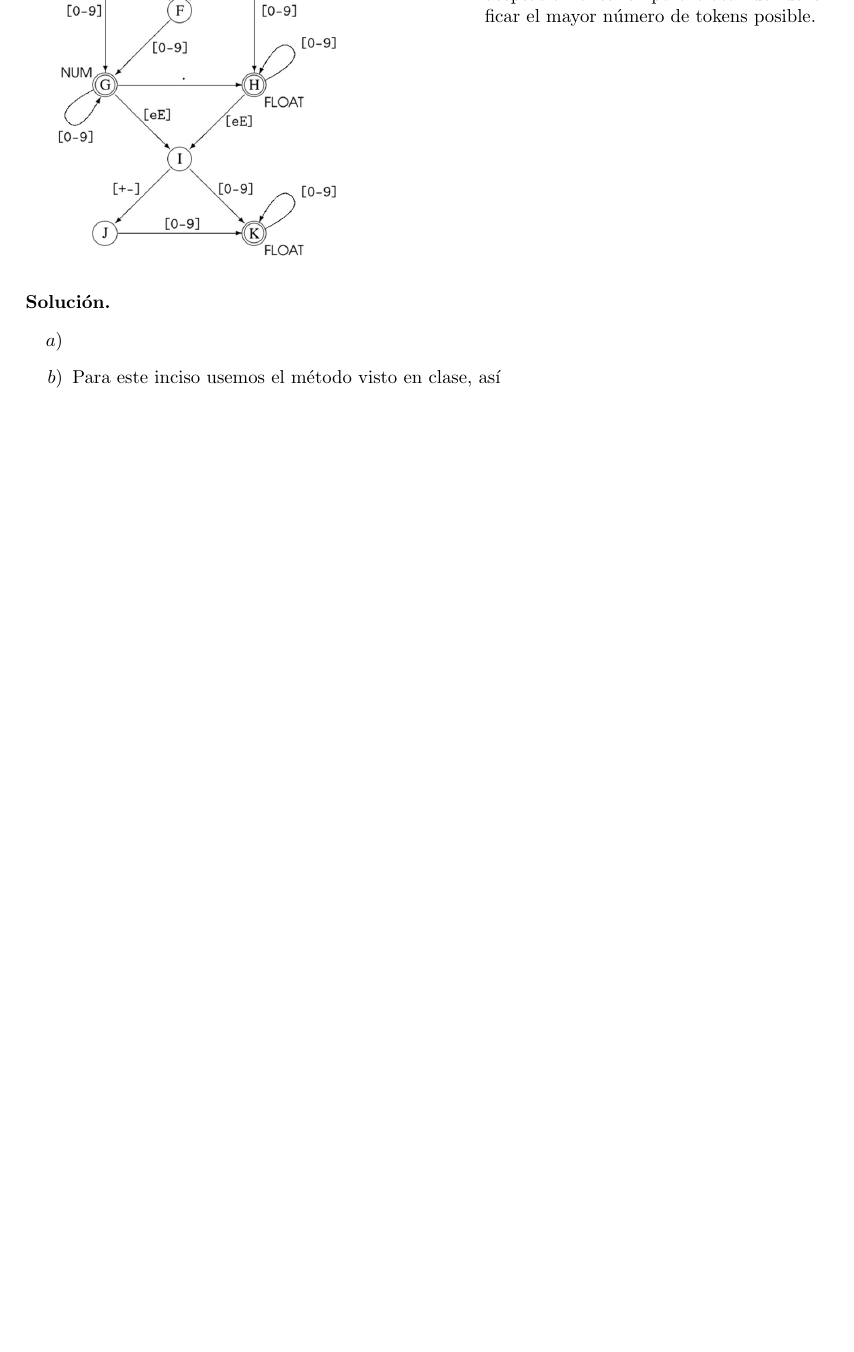
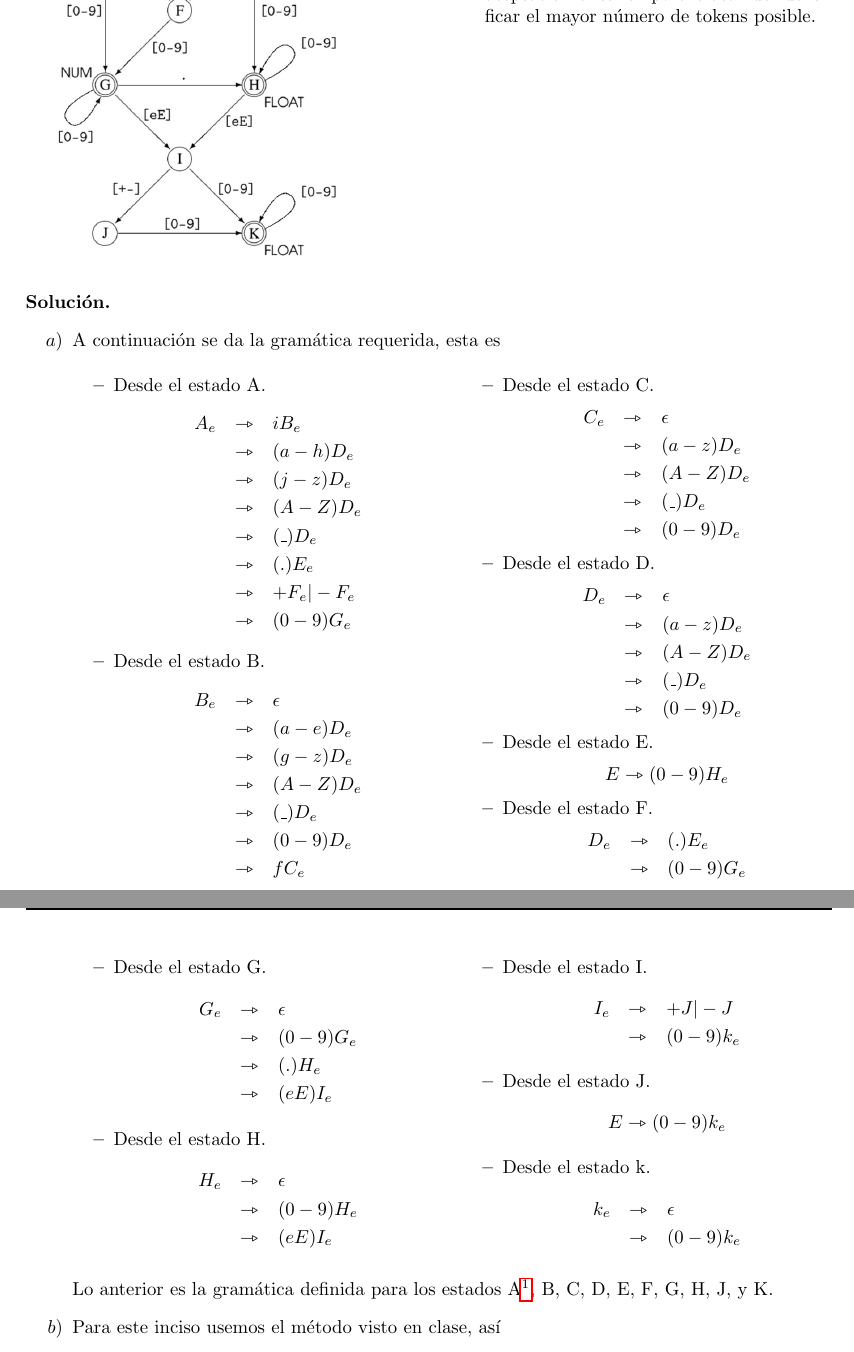
Before and after one commit to Aguilera450/Compilers, a LaTeX problem sheet (Tarea01/Tarea01.tex, which reads Tarea01/Pregunta04.tex): part of page 6 of 6 before the commit and two parts of pages 6 and 7 of 7 after it, the two joined at a grey line, cut so that both start at the same text, the shorter picture padded with empty space. Compiled offline with pdfLaTeX.

Commit message:
UPDATE: se anexan las soluciones del sebas.

```diff
--- a/Tarea01/Pregunta04.tex
+++ b/Tarea01/Pregunta04.tex
@@ -18,7 +18,82 @@ Considera el siguiente autómata
 
 \textbf{Solución.}
 \begin{itemize}
-\item[$a$)]
+\item[$a$)] A continuación se da la gramática requerida, esta es
+  \begin{multicols}{2}
+    \begin{itemize}
+    \item Desde el estado A.
+      \begin{eqnarray*}
+        A_e &\rightarrowtriangle& iB_e\\
+        &\rightarrowtriangle& (a-h)D_e\\
+        &\rightarrowtriangle& (j-z)D_e\\
+        &\rightarrowtriangle& (A-Z)D_e\\
+        &\rightarrowtriangle& (\_)D_e\\
+        &\rightarrowtriangle& (.)E_e\\
+        &\rightarrowtriangle& +F_e | -F_e\\
+        &\rightarrowtriangle& (0-9)G_e
+      \end{eqnarray*}
+    \item Desde el estado B.
+      \begin{eqnarray*}
+        B_e &\rightarrowtriangle& \epsilon\\
+        &\rightarrowtriangle& (a-e)D_e\\
+        &\rightarrowtriangle& (g-z)D_e\\
+        &\rightarrowtriangle& (A-Z)D_e\\
+        &\rightarrowtriangle& (\_)D_e\\
+        &\rightarrowtriangle& (0-9)D_e\\
+        &\rightarrowtriangle& fC_e
+      \end{eqnarray*}
+    \item Desde el estado C.
+      \begin{eqnarray*}
+        C_e &\rightarrowtriangle& \epsilon\\
+        &\rightarrowtriangle& (a-z)D_e\\
+        &\rightarrowtriangle& (A-Z)D_e\\
+        &\rightarrowtriangle& (\_)D_e\\
+        &\rightarrowtriangle& (0-9)D_e
+      \end{eqnarray*}
+    \item Desde el estado D.
+      \begin{eqnarray*}
+        D_e &\rightarrowtriangle& \epsilon\\
+        &\rightarrowtriangle& (a-z)D_e\\
+        &\rightarrowtriangle& (A-Z)D_e\\
+        &\rightarrowtriangle& (\_)D_e\\
+        &\rightarrowtriangle& (0-9)D_e
+      \end{eqnarray*}
+    \item Desde el estado E.
+      \[E \rightarrowtriangle (0-9)H_e\]
+    \item Desde el estado F.
+      \begin{eqnarray*}
+        D_e &\rightarrowtriangle& (.)E_e\\
+        &\rightarrowtriangle& (0-9)G_e
+      \end{eqnarray*}
+    \item Desde el estado G.
+      \begin{eqnarray*}
+        G_e &\rightarrowtriangle& \epsilon\\
+        &\rightarrowtriangle& (0-9)G_e\\
+        &\rightarrowtriangle& (.)H_e\\
+        &\rightarrowtriangle& (eE)I_e
+      \end{eqnarray*}
+    \item Desde el estado H.
+      \begin{eqnarray*}
+        H_e &\rightarrowtriangle& \epsilon\\
+        &\rightarrowtriangle& (0-9)H_e\\
+        &\rightarrowtriangle& (eE)I_e
+      \end{eqnarray*}
+    \item Desde el estado I.
+      \begin{eqnarray*}
+        I_e &\rightarrowtriangle& +J | -J\\
+        &\rightarrowtriangle& (0-9)k_e
+      \end{eqnarray*}
+    \item Desde el estado J.
+      \[E \rightarrowtriangle (0-9)k_e\]
+    \item Desde el estado k.
+      \begin{eqnarray*}
+        k_e &\rightarrowtriangle& \epsilon\\
+        &\rightarrowtriangle& (0-9)k_e
+      \end{eqnarray*}
+    \end{itemize}
+  \end{multicols}
+  Lo anterior es la gramática definida para los estados A\footnote{En la gramática se hace
+alusión a $A_e$ para no confundir con el carácter A.}, B, C, D, E, F, G, H, J, y K.
 \item[$b$)] Para este inciso usemos el método visto en clase, así
   \begin{enumerate}
   \item Encontramos la cadena ``3e-'' del token pasando por los estados [A $\rightarrowtriangle$
```
Also changed, not shown: Tarea01/Pregunta01.tex (+4 -0 lines), Tarea01/Pregunta03.tex (+15 -0 lines), Tarea01/Comp _Pr1.png (added), Tarea01/Comp_Pr3_2.png (added), Tarea01/Tarea01.pdf.
